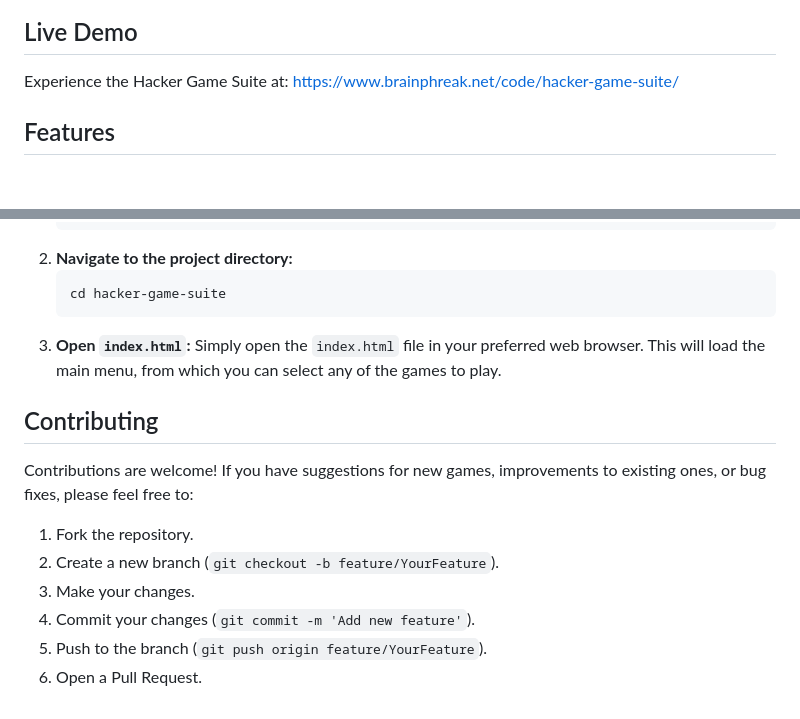
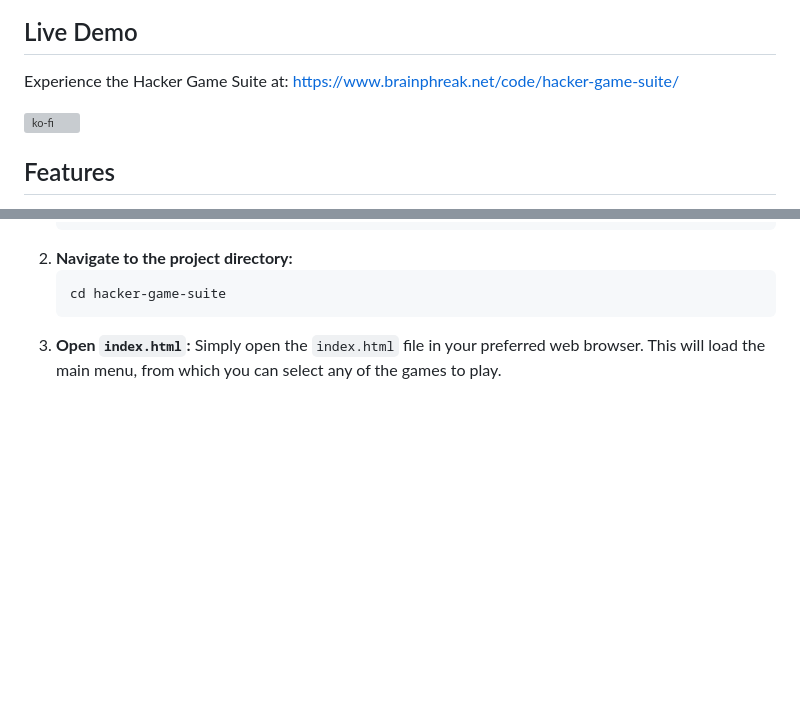
Before and after one commit to brainphreak/hacker-game-suite, a Markdown page: README.md, 2 parts joined by grey strips. Rendered like a GitHub page; blank space fills up the shorter version; grey boxes are pictures that could not be loaded.

````diff
--- a/README.md
+++ b/README.md
@@ -5,6 +5,8 @@ A collection of interactive web-based games designed to teach and test cybersecu
 ## Live Demo
 
 Experience the Hacker Game Suite at: [https://www.brainphreak.net/code/hacker-game-suite/](https://www.brainphreak.net/code/hacker-game-suite/)
+
+[![ko-fi](https://ko-fi.com/img/githubbutton_sm.svg)](https://ko-fi.com/F2F35TO7X)
 
 ## Features
 
@@ -87,14 +89,3 @@ The project is organized as follows:
     ```
 3.  **Open `index.html`:**
     Simply open the `index.html` file in your preferred web browser. This will load the main menu, from which you can select any of the games to play.
-
-## Contributing
-
-Contributions are welcome! If you have suggestions for new games, improvements to existing ones, or bug fixes, please feel free to:
-
-1.  Fork the repository.
-2.  Create a new branch (`git checkout -b feature/YourFeature`).
-3.  Make your changes.
-4.  Commit your changes (`git commit -m 'Add new feature'`).
-5.  Push to the branch (`git push origin feature/YourFeature`).
-6.  Open a Pull Request.
````
